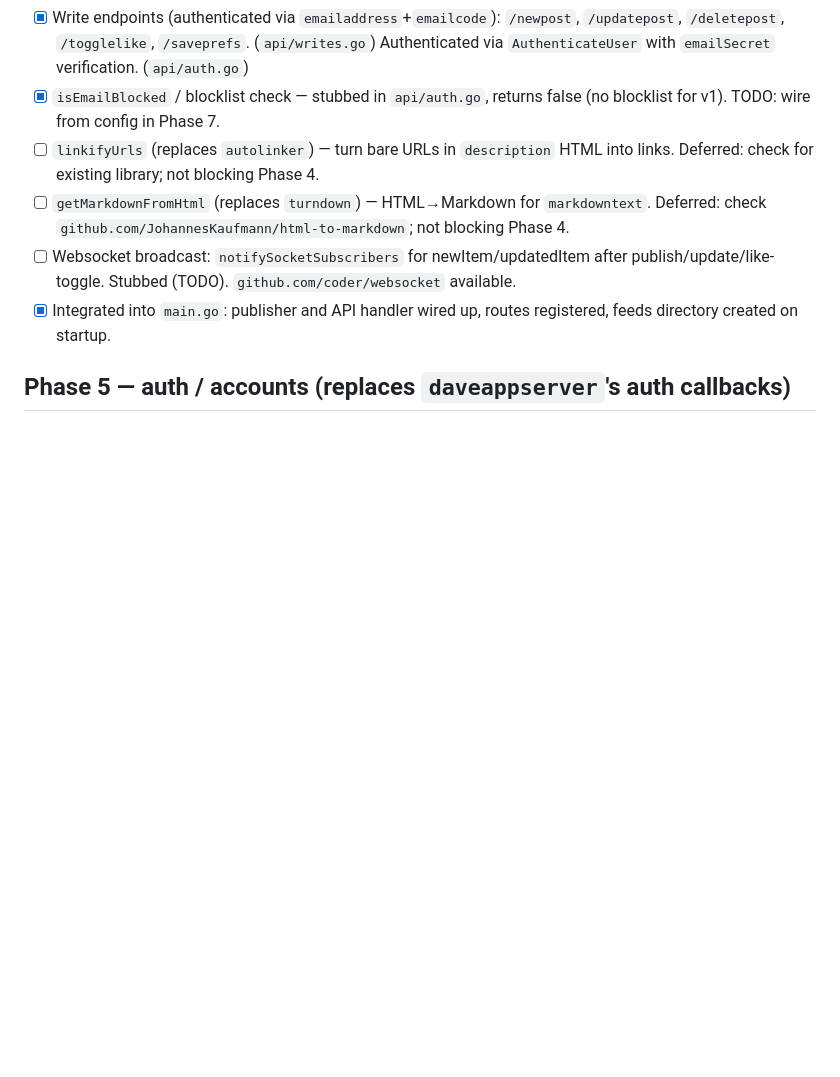
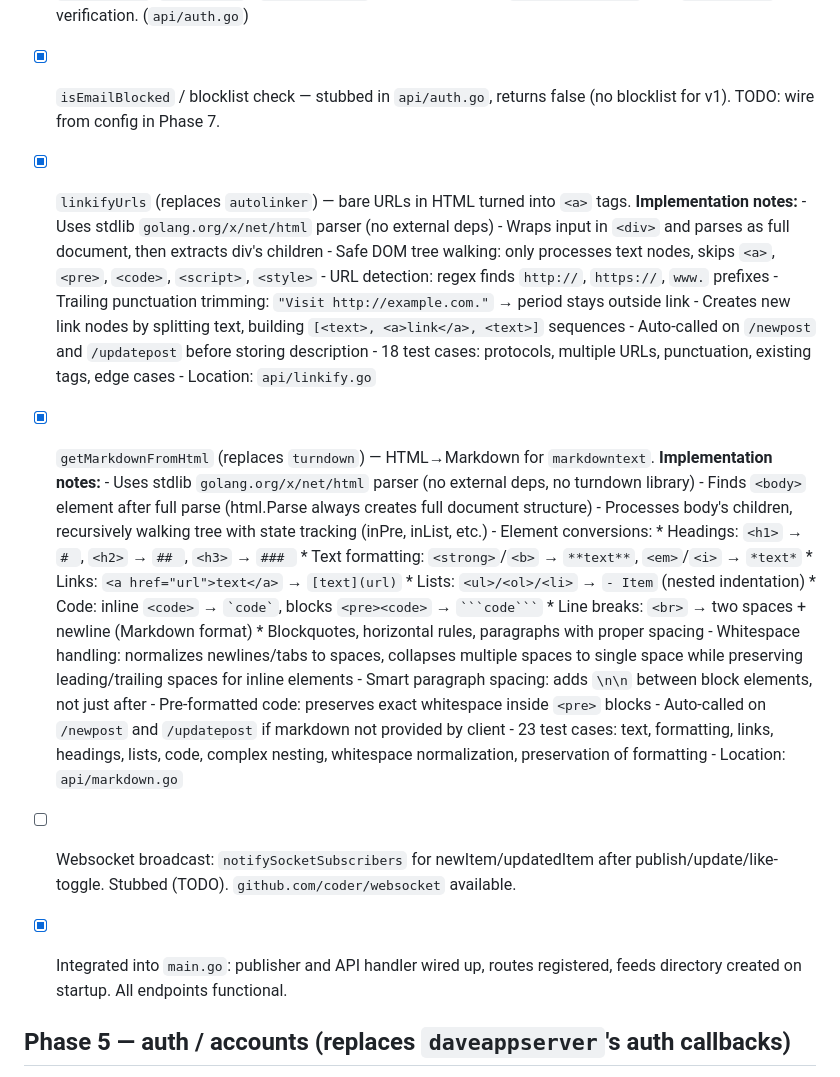
Before and after one commit to roberte3/rss.chat.go, a Markdown page: todolist.md, the part around one of its changes. GitHub-like rendering; blank space fills up the shorter version.

Commit message:
update on status

````diff
--- a/todolist.md
+++ b/todolist.md
@@ -130,14 +148,45 @@ Full contract is in `server/docs/api.md` — use it as the spec.
       Authenticated via `AuthenticateUser` with `emailSecret` verification. (`api/auth.go`)
 - [x] `isEmailBlocked` / blocklist check — stubbed in `api/auth.go`, returns false
       (no blocklist for v1). TODO: wire from config in Phase 7.
-- [ ] `linkifyUrls` (replaces `autolinker`) — turn bare URLs in `description` HTML into
-      links. Deferred: check for existing library; not blocking Phase 4.
-- [ ] `getMarkdownFromHtml` (replaces `turndown`) — HTML→Markdown for `markdowntext`.
-      Deferred: check `github.com/JohannesKaufmann/html-to-markdown`; not blocking Phase 4.
+
+- [x] `linkifyUrls` (replaces `autolinker`) — bare URLs in HTML turned into `<a>` tags.
+      **Implementation notes:**
+      - Uses stdlib `golang.org/x/net/html` parser (no external deps)
+      - Wraps input in `<div>` and parses as full document, then extracts div's children
+      - Safe DOM tree walking: only processes text nodes, skips `<a>`, `<pre>`, `<code>`, `<script>`, `<style>`
+      - URL detection: regex finds `http://`, `https://`, `www.` prefixes
+      - Trailing punctuation trimming: `"Visit http://example.com."` → period stays outside link
+      - Creates new link nodes by splitting text, building `[<text>, <a>link</a>, <text>]` sequences
+      - Auto-called on `/newpost` and `/updatepost` before storing description
+      - 18 test cases: protocols, multiple URLs, punctuation, existing tags, edge cases
+      - Location: `api/linkify.go`
+
+- [x] `getMarkdownFromHtml` (replaces `turndown`) — HTML→Markdown for `markdowntext`.
+      **Implementation notes:**
+      - Uses stdlib `golang.org/x/net/html` parser (no external deps, no turndown library)
+      - Finds `<body>` element after full parse (html.Parse always creates full document structure)
+      - Processes body's children, recursively walking tree with state tracking (inPre, inList, etc.)
+      - Element conversions:
+        * Headings: `<h1>` → `# `, `<h2>` → `## `, `<h3>` → `### `
+        * Text formatting: `<strong>`/`<b>` → `**text**`, `<em>`/`<i>` → `*text*`
+        * Links: `<a href="url">text</a>` → `[text](url)`
+        * Lists: `<ul>/<ol>/<li>` → `- Item` (nested indentation)
+        * Code: inline `<code>` → `` `code` ``, blocks `<pre><code>` → `` ```code``` ``
+        * Line breaks: `<br>` → two spaces + newline (Markdown format)
+        * Blockquotes, horizontal rules, paragraphs with proper spacing
+      - Whitespace handling: normalizes newlines/tabs to spaces, collapses multiple spaces
+        to single space while preserving leading/trailing spaces for inline elements
+      - Smart paragraph spacing: adds `\n\n` between block elements, not just after
+      - Pre-formatted code: preserves exact whitespace inside `<pre>` blocks
+      - Auto-called on `/newpost` and `/updatepost` if markdown not provided by client
+      - 23 test cases: text, formatting, links, headings, lists, code, complex nesting,
+        whitespace normalization, preservation of formatting
+      - Location: `api/markdown.go`
+
 - [ ] Websocket broadcast: `notifySocketSubscribers` for newItem/updatedItem after
       publish/update/like-toggle. Stubbed (TODO). `github.com/coder/websocket` available.
 - [x] Integrated into `main.go`: publisher and API handler wired up, routes registered,
-      feeds directory created on startup.
+      feeds directory created on startup. All endpoints functional.
 
 ## Phase 5 — auth / accounts (replaces `daveappserver`'s auth callbacks)
 
````
Also changed, not shown: other parts of todolist.md (+18 -0 lines).
